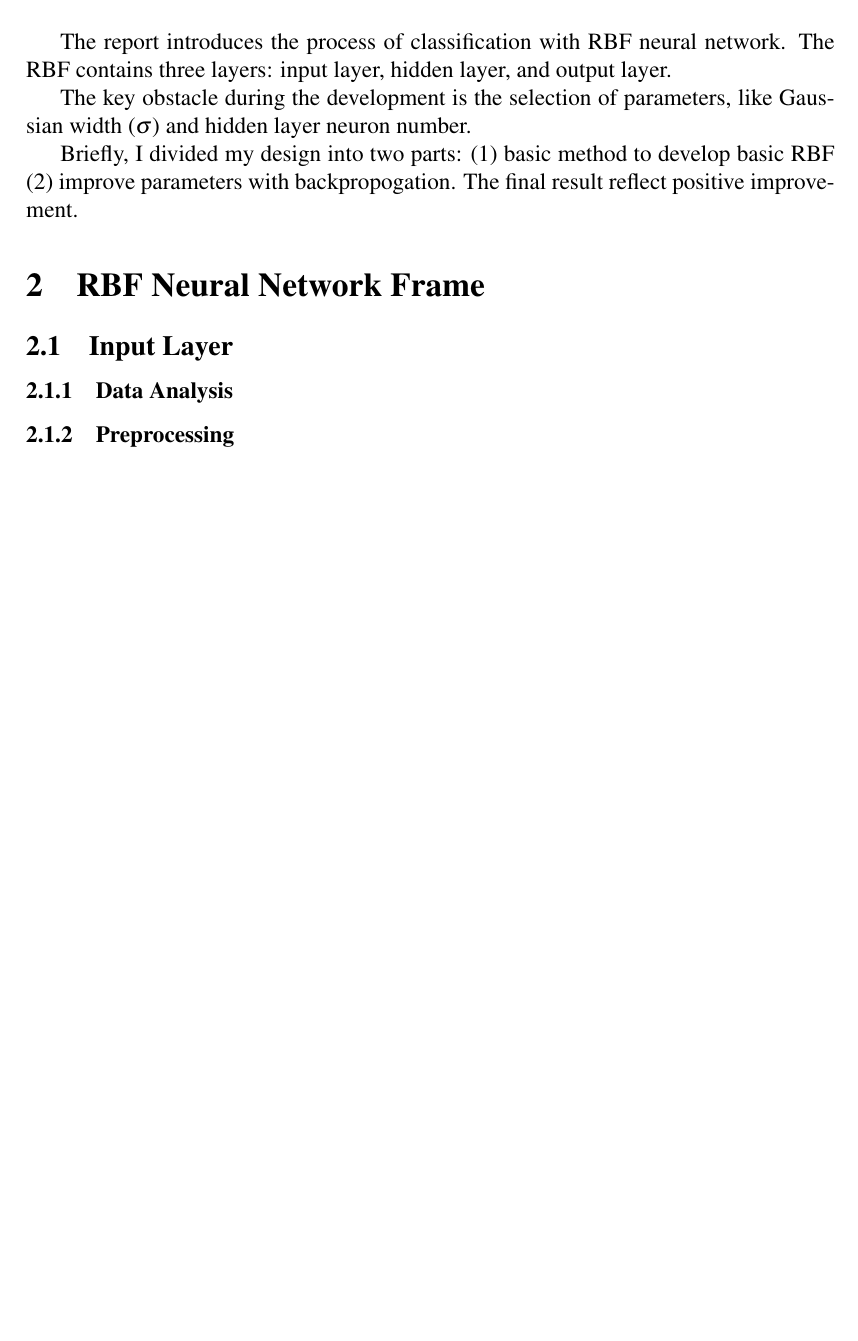
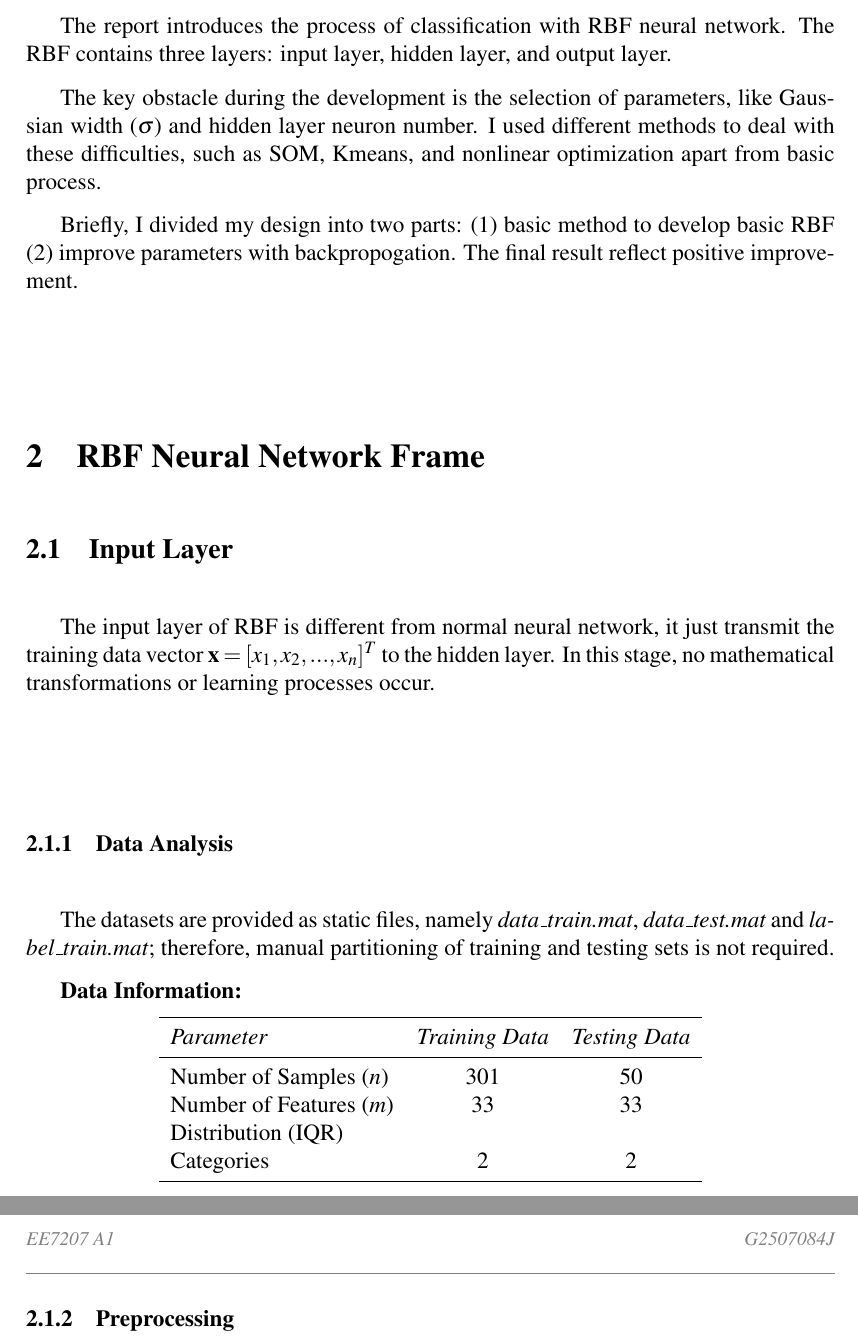
Before and after one commit to yzmyyds/NTU_EE7207, a LaTeX problem sheet (Assignments/A1/report/EE7207_Assignment_1.tex): part of page 3 of 3 before the commit and two parts of pages 3 and 4 of 4 after it, the two joined at a grey line, cut so that both start at the same text, the shorter picture padded with empty space. Compiled offline with pdfLaTeX.

Commit message:
Intro commit

```diff
--- a/Assignments/A1/report/EE7207_Assignment_1.tex
+++ b/Assignments/A1/report/EE7207_Assignment_1.tex
@@ -18,6 +18,7 @@
 \usepackage{indentfirst}
 \usepackage{fancyhdr}
 \usepackage{xcolor}
+\usepackage{listings}
 
 \pagestyle{fancy}
 \fancyhf{}
@@ -72,7 +73,9 @@ hidden layer, and output layer.
 
 The key obstacle during the development is
 the selection of parameters, like Gaussian width ($\sigma$)
-and hidden layer neuron number.
+and hidden layer neuron number. I used different methods to deal
+with these difficulties, such as SOM, Kmeans, and nonlinear
+optimization apart from basic process.
 
 Briefly, I divided my design into two parts: (1) basic method to
 develop basic RBF (2) improve parameters with backpropogation.
@@ -81,8 +84,28 @@ The final result reflect positive improvement.
 \section{RBF Neural Network Frame}
 
 \subsection{Input Layer}
+The input layer of RBF is different from normal neural network,
+it just transmit the training data vector $\mathbf{x}=[x_1, x_2,
+..., x_n]^{T}$ to the hidden layer. In this stage, no mathematical
+transformations or learning processes occur.
 \subsubsection{Data Analysis}
+The datasets are provided as static files, namely \textit{data\_train.mat},
+\textit{data\_test.mat} and \textit{label\_train.mat}; therefore,
+manual partitioning of training and testing sets is not required.
 
+\textbf{Data Information:}
+
+{\centering
+    \begin{tabular}{lcc}
+            \toprule
+            \textit{Parameter} & \textit{Training Data}& \textit{Testing Data}  \\
+            \midrule
+            Number of Samples ($n$) & 301 & 50 \\
+            Number of Features ($m$) & 33 & 33 \\
+            Distribution (IQR) & &\\
+            Categories & 2 & 2 \\
+            \bottomrule
+    \end{tabular} \par}
 \subsubsection{Preprocessing}
 
 \subsection{Hidden Layer}
```
Also changed, not shown: Assignments/A1/report/EE7207_Assignment_1.pdf, 1 other file.
